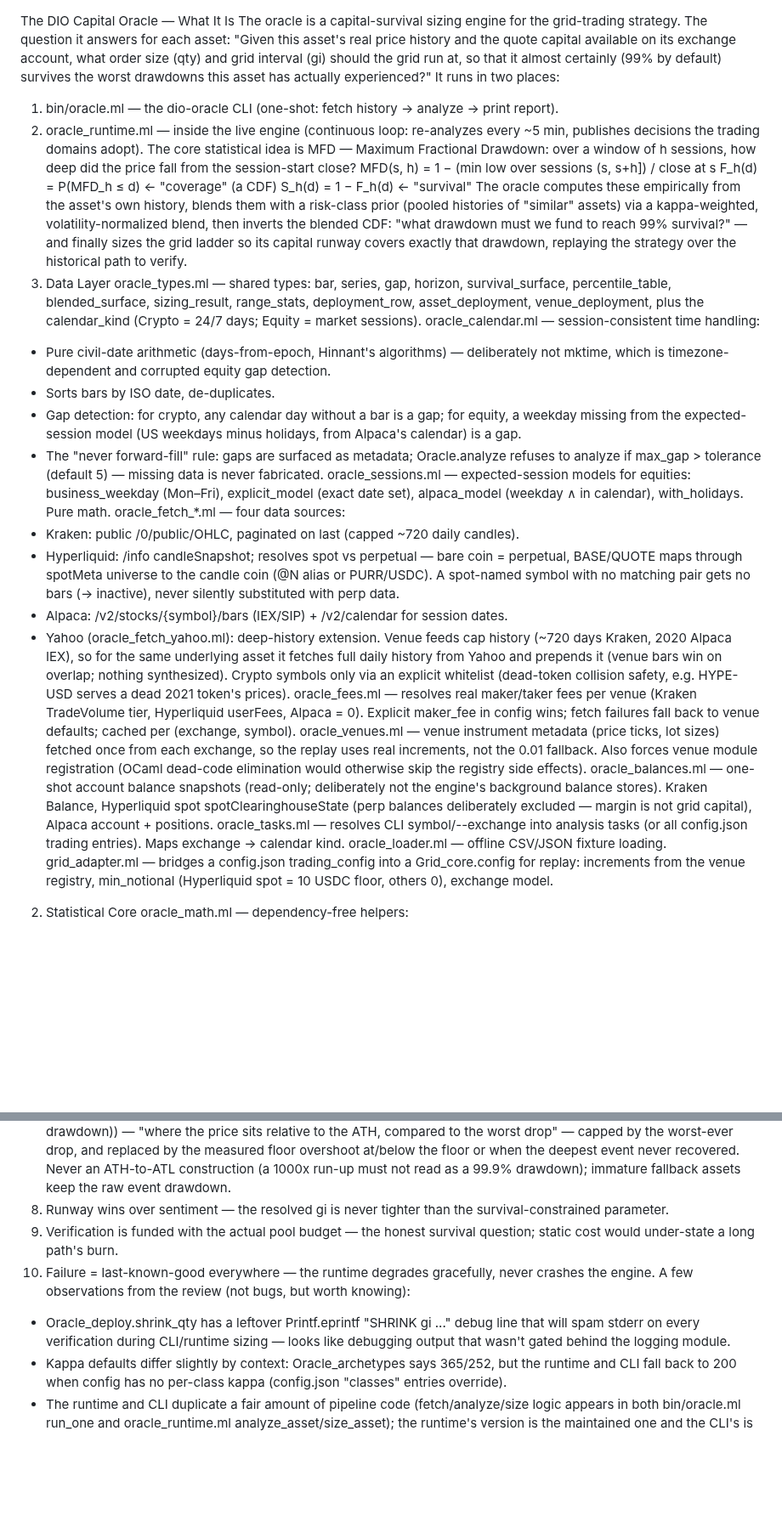
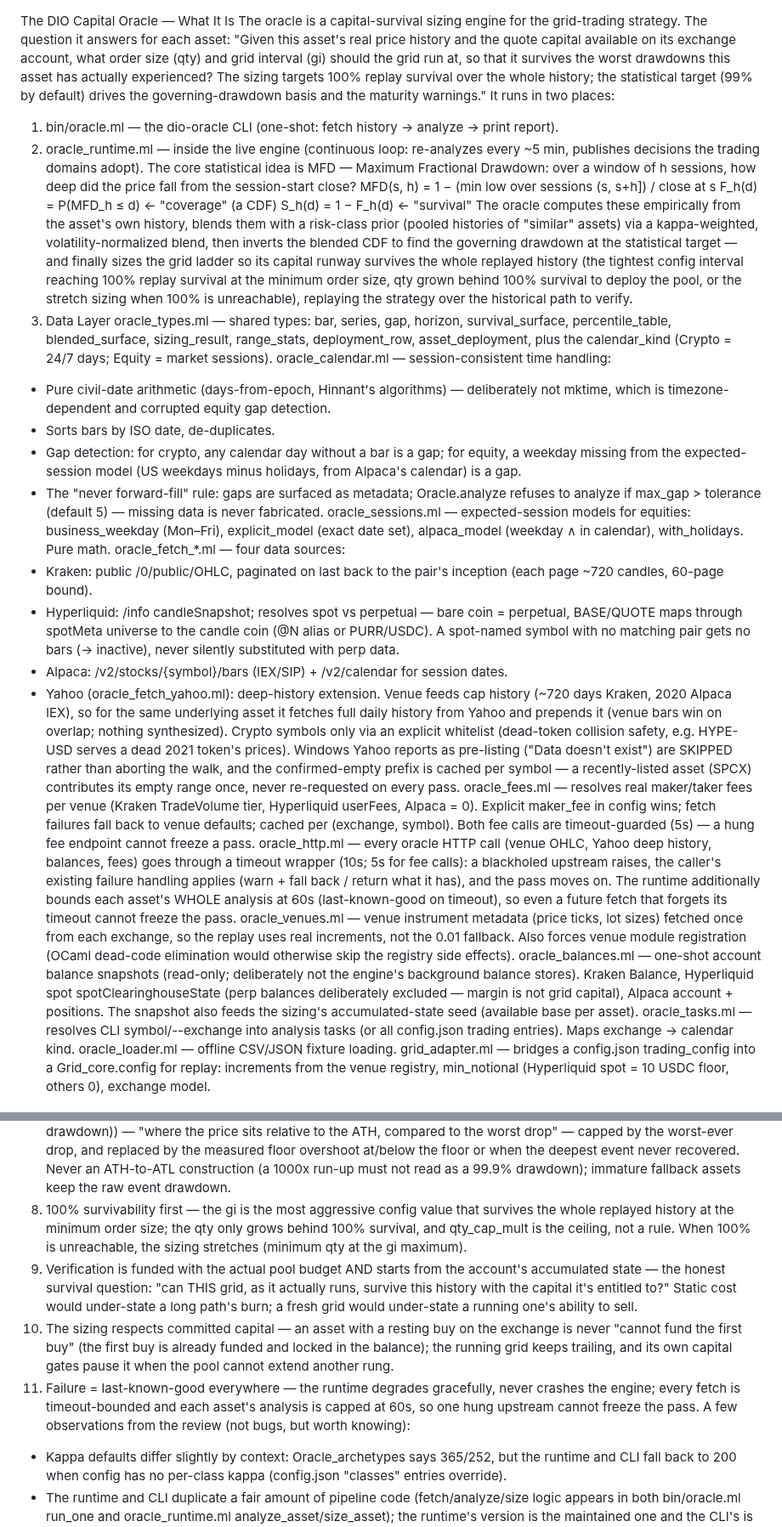
Before and after one commit to malciller/dio-domains, a Markdown page: oracle.md, 2 parts joined by grey strips. Shown at 85% size. Drawn GitHub-style; blank space fills up the shorter version.

```diff
--- a/oracle.md
+++ b/oracle.md
@@ -1,6 +1,6 @@
 The DIO Capital Oracle — What It Is
 The oracle is a capital-survival sizing engine for the grid-trading strategy. The question it answers for each asset:
-"Given this asset's real price history and the quote capital available on its exchange account, what order size (qty) and grid interval (gi) should the grid run at, so that it almost certainly (99% by default) survives the worst drawdowns this asset has actually experienced?"
+"Given this asset's real price history and the quote capital available on its exchange account, what order size (qty) and grid interval (gi) should the grid run at, so that it survives the worst drawdowns this asset has actually experienced? The sizing targets 100% replay survival over the whole history; the statistical target (99% by default) drives the governing-drawdown basis and the maturity warnings."
 It runs in two places:
 1. bin/oracle.ml — the dio-oracle CLI (one-shot: fetch history → analyze → print report).
 2. oracle_runtime.ml — inside the live engine (continuous loop: re-analyzes every ~5 min, publishes decisions the trading domains adopt).
@@ -8,9 +8,9 @@ The core statistical idea is MFD — Maximum Fractional Drawdown: over a window
 MFD(s, h) = 1 − (min low over sessions (s, s+h]) / close at s
 F_h(d)    = P(MFD_h ≤ d)     ← "coverage" (a CDF)
 S_h(d)    = 1 − F_h(d)        ← "survival"
-The oracle computes these empirically from the asset's own history, blends them with a risk-class prior (pooled histories of "similar" assets) via a kappa-weighted, volatility-normalized blend, then inverts the blended CDF: "what drawdown must we fund to reach 99% survival?" — and finally sizes the grid ladder so its capital runway covers exactly that drawdown, replaying the strategy over the historical path to verify.
+The oracle computes these empirically from the asset's own history, blends them with a risk-class prior (pooled histories of "similar" assets) via a kappa-weighted, volatility-normalized blend, then inverts the blended CDF to find the governing drawdown at the statistical target — and finally sizes the grid ladder so its capital runway survives the whole replayed history (the tightest config interval reaching 100% replay survival at the minimum order size, qty grown behind 100% survival to deploy the pool, or the stretch sizing when 100% is unreachable), replaying the strategy over the historical path to verify.
 1. Data Layer
-oracle_types.ml — shared types: bar, series, gap, horizon, survival_surface, percentile_table, blended_surface, sizing_result, range_stats, deployment_row, asset_deployment, venue_deployment, plus the calendar_kind (Crypto = 24/7 days; Equity = market sessions).
+oracle_types.ml — shared types: bar, series, gap, horizon, survival_surface, percentile_table, blended_surface, sizing_result, range_stats, deployment_row, asset_deployment, plus the calendar_kind (Crypto = 24/7 days; Equity = market sessions).
 oracle_calendar.ml — session-consistent time handling:
 - Pure civil-date arithmetic (days-from-epoch, Hinnant's algorithms) — deliberately not mktime, which is timezone-dependent and corrupted equity gap detection.
 - Sorts bars by ISO date, de-duplicates.
@@ -18,13 +18,14 @@ oracle_calendar.ml — session-consistent time handling:
 - The "never forward-fill" rule: gaps are surfaced as metadata; Oracle.analyze refuses to analyze if max_gap > tolerance (default 5) — missing data is never fabricated.
 oracle_sessions.ml — expected-session models for equities: business_weekday (Mon–Fri), explicit_model (exact date set), alpaca_model (weekday ∧ in calendar), with_holidays. Pure math.
 oracle_fetch_*.ml — four data sources:
-- Kraken: public /0/public/OHLC, paginated on last (capped ~720 daily candles).
+- Kraken: public /0/public/OHLC, paginated on last back to the pair's inception (each page ~720 candles, 60-page bound).
 - Hyperliquid: /info candleSnapshot; resolves spot vs perpetual — bare coin = perpetual, BASE/QUOTE maps through spotMeta universe to the candle coin (@N alias or PURR/USDC). A spot-named symbol with no matching pair gets no bars (→ inactive), never silently substituted with perp data.
 - Alpaca: /v2/stocks/{symbol}/bars (IEX/SIP) + /v2/calendar for session dates.
-- Yahoo (oracle_fetch_yahoo.ml): deep-history extension. Venue feeds cap history (~720 days Kraken, 2020 Alpaca IEX), so for the same underlying asset it fetches full daily history from Yahoo and prepends it (venue bars win on overlap; nothing synthesized). Crypto symbols only via an explicit whitelist (dead-token collision safety, e.g. HYPE-USD serves a dead 2021 token's prices).
-oracle_fees.ml — resolves real maker/taker fees per venue (Kraken TradeVolume tier, Hyperliquid userFees, Alpaca = 0). Explicit maker_fee in config wins; fetch failures fall back to venue defaults; cached per (exchange, symbol).
+- Yahoo (oracle_fetch_yahoo.ml): deep-history extension. Venue feeds cap history (~720 days Kraken, 2020 Alpaca IEX), so for the same underlying asset it fetches full daily history from Yahoo and prepends it (venue bars win on overlap; nothing synthesized). Crypto symbols only via an explicit whitelist (dead-token collision safety, e.g. HYPE-USD serves a dead 2021 token's prices). Windows Yahoo reports as pre-listing ("Data doesn't exist") are SKIPPED rather than aborting the walk, and the confirmed-empty prefix is cached per symbol — a recently-listed asset (SPCX) contributes its empty range once, never re-requested on every pass.
+oracle_fees.ml — resolves real maker/taker fees per venue (Kraken TradeVolume tier, Hyperliquid userFees, Alpaca = 0). Explicit maker_fee in config wins; fetch failures fall back to venue defaults; cached per (exchange, symbol). Both fee calls are timeout-guarded (5s) — a hung fee endpoint cannot freeze a pass.
+oracle_http.ml — every oracle HTTP call (venue OHLC, Yahoo deep history, balances, fees) goes through a timeout wrapper (10s; 5s for fee calls): a blackholed upstream raises, the caller's existing failure handling applies (warn + fall back / return what it has), and the pass moves on. The runtime additionally bounds each asset's WHOLE analysis at 60s (last-known-good on timeout), so even a future fetch that forgets its timeout cannot freeze the pass.
 oracle_venues.ml — venue instrument metadata (price ticks, lot sizes) fetched once from each exchange, so the replay uses real increments, not the 0.01 fallback. Also forces venue module registration (OCaml dead-code elimination would otherwise skip the registry side effects).
-oracle_balances.ml — one-shot account balance snapshots (read-only; deliberately not the engine's background balance stores). Kraken Balance, Hyperliquid spot spotClearinghouseState (perp balances deliberately excluded — margin is not grid capital), Alpaca account + positions.
+oracle_balances.ml — one-shot account balance snapshots (read-only; deliberately not the engine's background balance stores). Kraken Balance, Hyperliquid spot spotClearinghouseState (perp balances deliberately excluded — margin is not grid capital), Alpaca account + positions. The snapshot also feeds the sizing's accumulated-state seed (available base per asset).
 oracle_tasks.ml — resolves CLI symbol/--exchange into analysis tasks (or all config.json trading entries). Maps exchange → calendar kind. oracle_loader.ml — offline CSV/JSON fixture loading.
 grid_adapter.ml — bridges a config.json trading_config into a Grid_core.config for replay: increments from the venue registry, min_notional (Hyperliquid spot = 10 USDC floor, others 0), exchange model.
 2. Statistical Core
@@ -115,10 +112,10 @@ Key Design Invariants (worth internalizing)
  5. The blend is a true weighted average on one window basis — sigma=0 starts excluded from both sides; n_asset = effective window count so κ is a real pseudocount.
  6. Coverage functions are monotone → bisection is sound; replay D_surv is not monotone in capital → scan-and-refine for empirical sizing.
  7. The sizing drawdown is the ATH-scaled remaining drop to the expected floor (ATH·(1 − deepest actual peak-to-valley drawdown)) — "where the price sits relative to the ATH, compared to the worst drop" — capped by the worst-ever drop, and replaced by the measured floor overshoot at/below the floor or when the deepest event never recovered. Never an ATH-to-ATL construction (a 1000x run-up must not read as a 99.9% drawdown); immature fallback assets keep the raw event drawdown.
- 8. Runway wins over sentiment — the resolved gi is never tighter than the survival-constrained parameter.
- 9. Verification is funded with the actual pool budget — the honest survival question; static cost would under-state a long path's burn.
-10. Failure = last-known-good everywhere — the runtime degrades gracefully, never crashes the engine.
+ 8. 100% survivability first — the gi is the most aggressive config value that survives the whole replayed history at the minimum order size; the qty only grows behind 100% survival, and qty_cap_mult is the ceiling, not a rule. When 100% is unreachable, the sizing stretches (minimum qty at the gi maximum).
+ 9. Verification is funded with the actual pool budget AND starts from the account's accumulated state — the honest survival question: "can THIS grid, as it actually runs, survive this history with the capital it's entitled to?" Static cost would under-state a long path's burn; a fresh grid would under-state a running one's ability to sell.
+10. The sizing respects committed capital — an asset with a resting buy on the exchange is never "cannot fund the first buy" (the first buy is already funded and locked in the balance); the running grid keeps trailing, and its own capital gates pause it when the pool cannot extend another rung.
+11. Failure = last-known-good everywhere — the runtime degrades gracefully, never crashes the engine; every fetch is timeout-bounded and each asset's analysis is capped at 60s, so one hung upstream cannot freeze the pass.
 A few observations from the review (not bugs, but worth knowing):
-- Oracle_deploy.shrink_qty has a leftover Printf.eprintf "SHRINK gi ..." debug line that will spam stderr on every verification during CLI/runtime sizing — looks like debugging output that wasn't gated behind the logging module.
 - Kappa defaults differ slightly by context: Oracle_archetypes says 365/252, but the runtime and CLI fall back to 200 when config has no per-class kappa (config.json "classes" entries override).
 - The runtime and CLI duplicate a fair amount of pipeline code (fetch/analyze/size logic appears in both bin/oracle.ml run_one and oracle_runtime.ml analyze_asset/size_asset); the runtime's version is the maintained one and the CLI's is largely parallel.
```
Also changed, not shown: other parts of oracle.md (+15 -19 lines).
